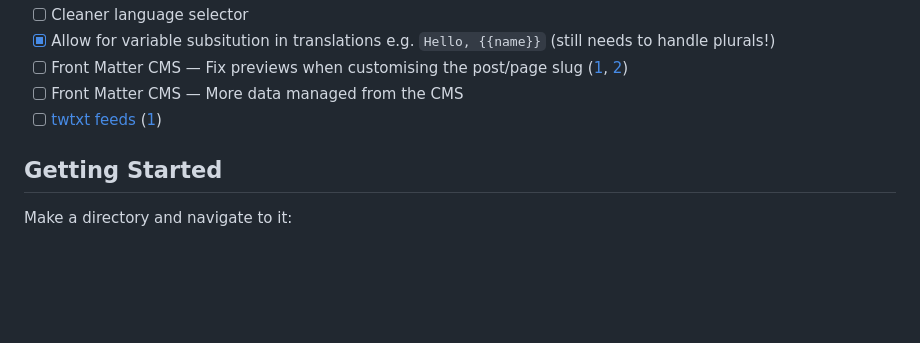
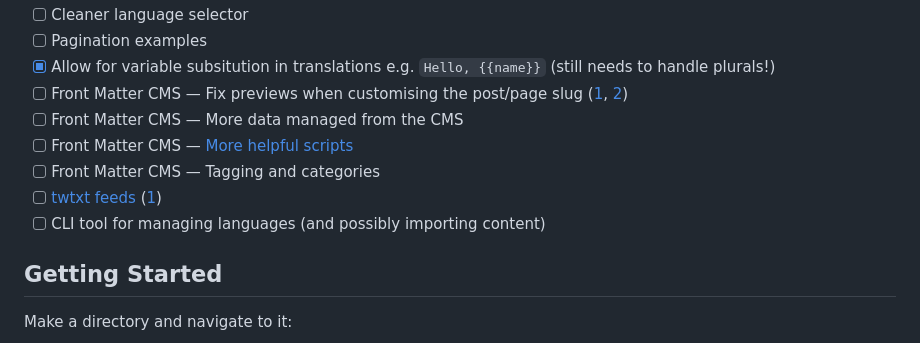
Before and after one commit to scottsweb/elva, a Markdown page: readme.md, the part around the change printed below. Drawn GitHub-style; blank space fills up the shorter version.

Commit message:
More to-dos on the readme

```diff
--- a/readme.md
+++ b/readme.md
@@ -60,8 +60,12 @@ Features include:
 - [ ] Cleaner language selector
+- [ ] Pagination examples
 - [x] Allow for variable subsitution in translations e.g. `Hello, {{name}}` (still needs to handle plurals!)
 - [ ] Front Matter CMS — Fix previews when customising the post/page slug ([1](https://frontmatter.codes/docs/content-creation/placeholders#example-1), [2](https://frontmatter.codes/docs/custom-actions#content-script))
 - [ ] Front Matter CMS — More data managed from the CMS
+- [ ] Front Matter CMS — [More helpful scripts](https://frontmatter.codes/docs/custom-actions#creating-a-media-script)
+- [ ] Front Matter CMS — Tagging and categories
 - [ ] [twtxt feeds](https://indieweb.org/twtxt) ([1](https://twtxt.readthedocs.io))
+- [ ] CLI tool for managing languages (and possibly importing content)
 
 ## Getting Started
 
```
Also changed, not shown: other parts of readme.md (+2 -2 lines).
